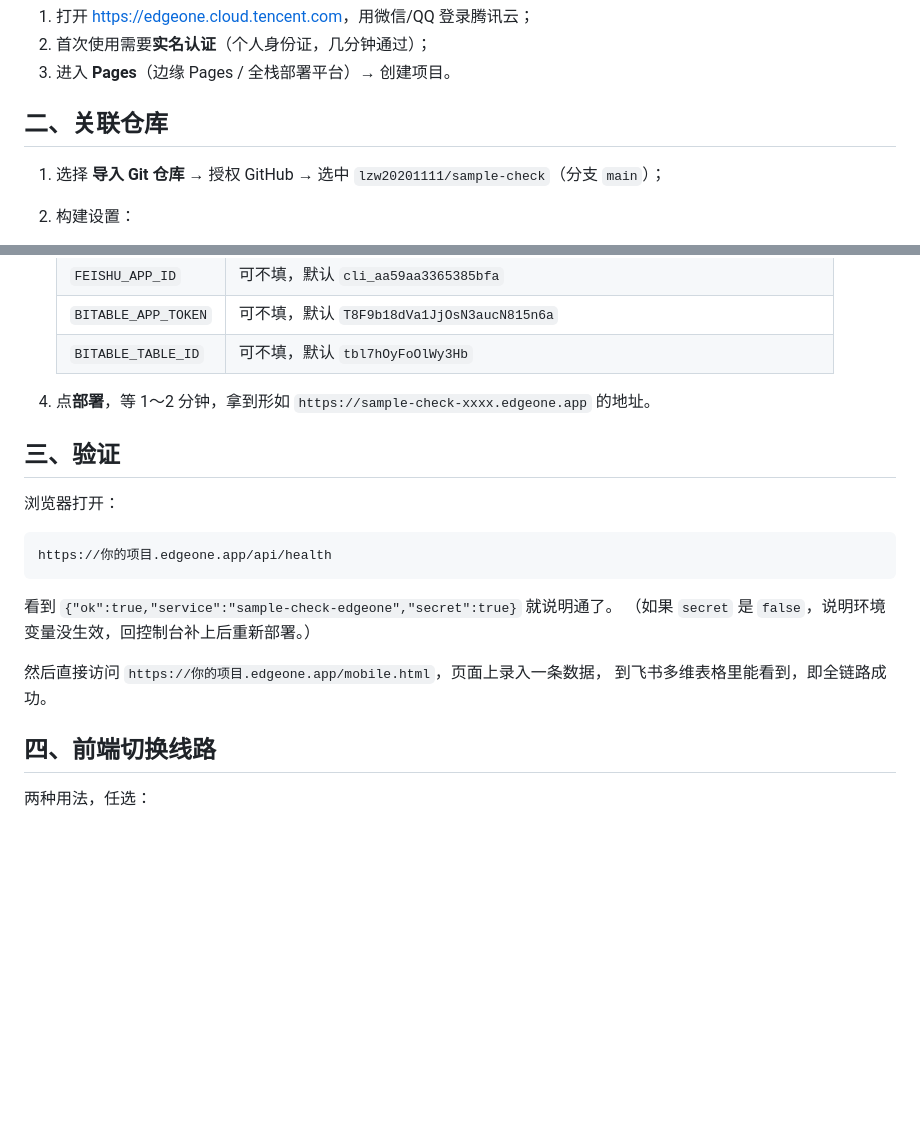
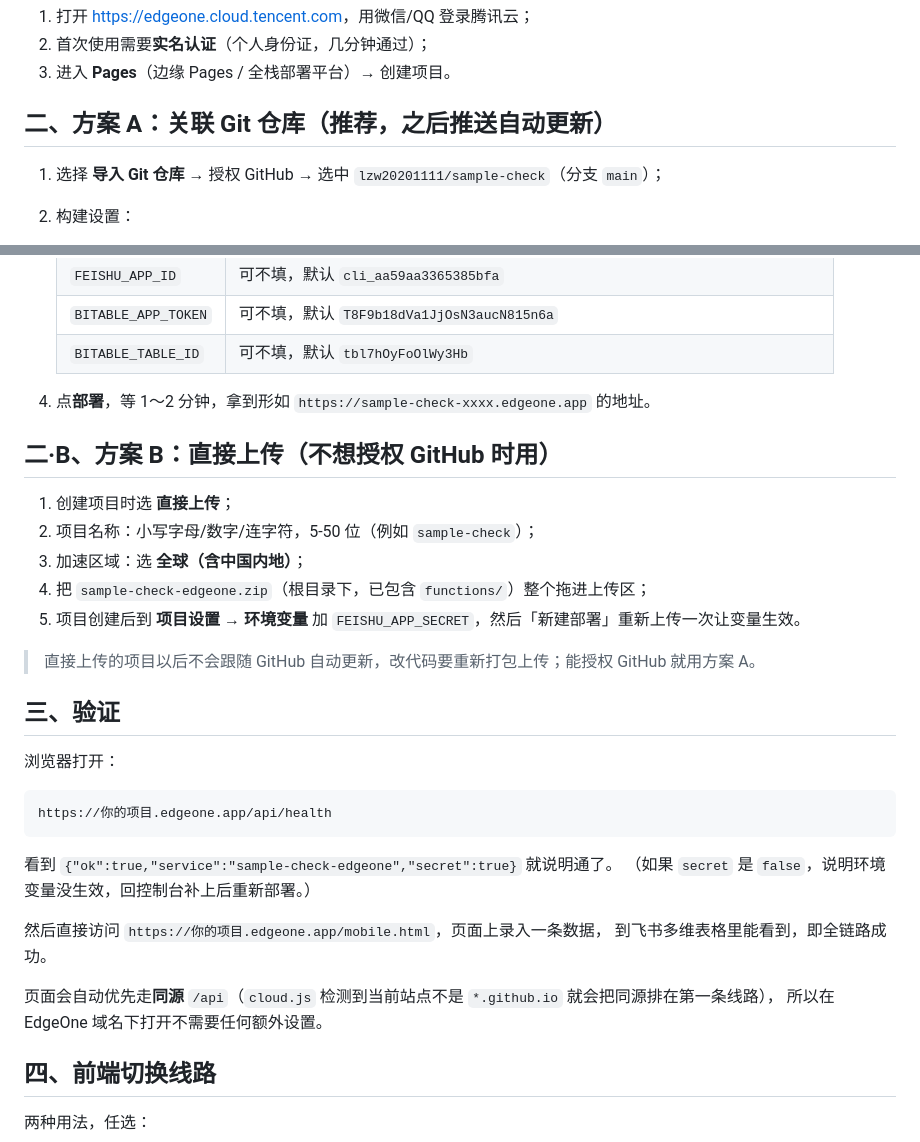
Before and after one commit to lzw20201111/sample-check, a Markdown page: EDGEONE-部署.md, 2 parts joined by grey strips. Drawn GitHub-style; blank space fills up the shorter version.

Commit message:
docs: 补充直接上传方案与同源说明

```diff
--- a/EDGEONE-部署.md
+++ b/EDGEONE-部署.md
@@ -14,7 +14,7 @@ Cloudflare 的 `*.workers.dev` 在国内访问不稳定，实测本机直连超
 2. 首次使用需要**实名认证**（个人身份证，几分钟通过）；
 3. 进入 **Pages**（边缘 Pages / 全栈部署平台）→ 创建项目。
 
-## 二、关联仓库
+## 二、方案 A：关联 Git 仓库（推荐，之后推送自动更新）
 
 1. 选择 **导入 Git 仓库** → 授权 GitHub → 选中 `lzw20201111/sample-check`（分支 `main`）；
 2. 构建设置：
@@ -32,6 +32,16 @@ Cloudflare 的 `*.workers.dev` 在国内访问不稳定，实测本机直连超
 
 4. 点**部署**，等 1～2 分钟，拿到形如 `https://sample-check-xxxx.edgeone.app` 的地址。
 
+## 二·B、方案 B：直接上传（不想授权 GitHub 时用）
+
+1. 创建项目时选 **直接上传**；
+2. 项目名称：小写字母/数字/连字符，5-50 位（例如 `sample-check`）；
+3. 加速区域：选 **全球（含中国内地）**；
+4. 把 `sample-check-edgeone.zip`（根目录下，已包含 `functions/`）整个拖进上传区；
+5. 项目创建后到 **项目设置 → 环境变量** 加 `FEISHU_APP_SECRET`，然后「新建部署」重新上传一次让变量生效。
+
+> 直接上传的项目以后不会跟随 GitHub 自动更新，改代码要重新打包上传；能授权 GitHub 就用方案 A。
+
 ## 三、验证
 
 浏览器打开：
@@ -45,6 +55,9 @@ https://你的项目.edgeone.app/api/health
 
 然后直接访问 `https://你的项目.edgeone.app/mobile.html`，页面上录入一条数据，
 到飞书多维表格里能看到，即全链路成功。
+
+页面会自动优先走**同源** `/api`（`cloud.js` 检测到当前站点不是 `*.github.io` 就会把同源排在第一条线路），
+所以在 EdgeOne 域名下打开不需要任何额外设置。
 
 ## 四、前端切换线路
 
```
